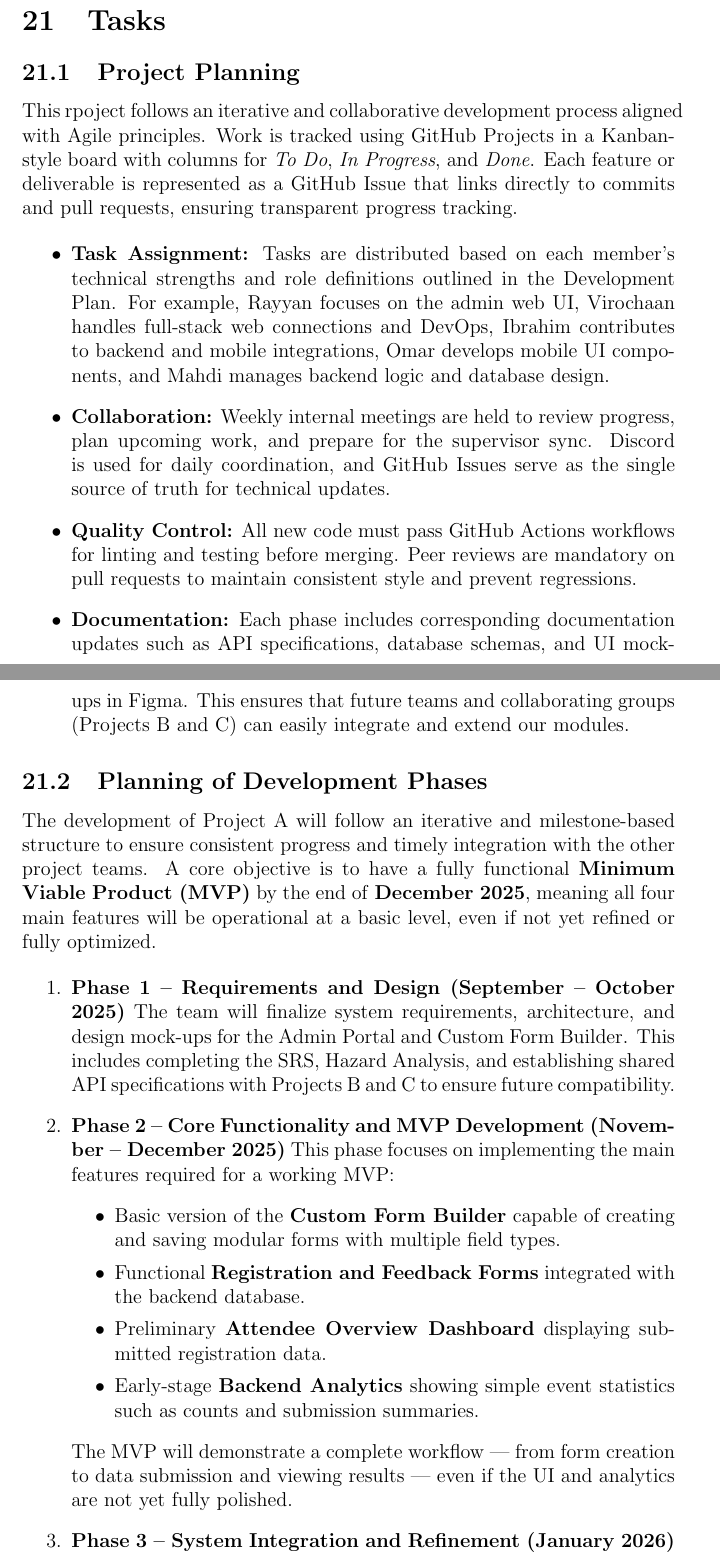
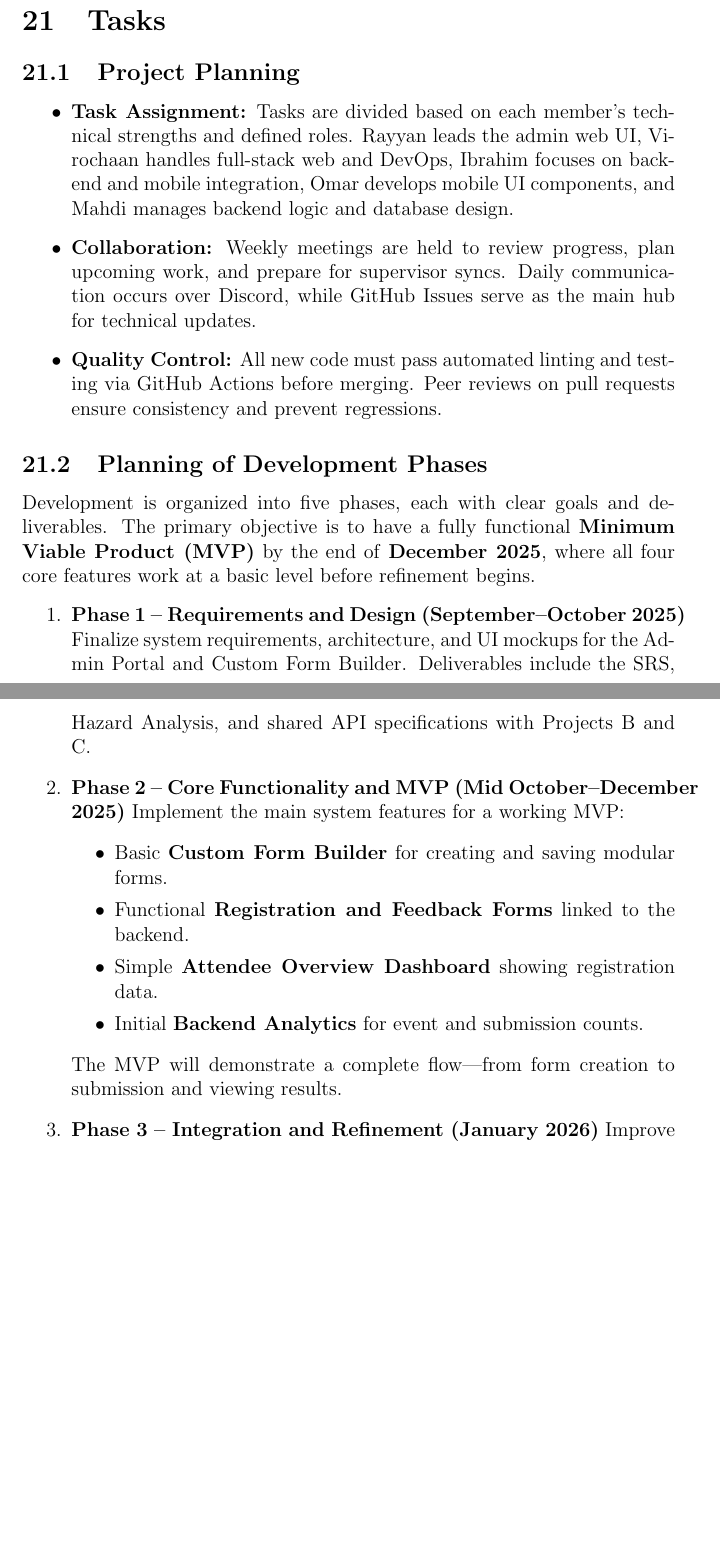
Before and after one commit to VirochaanRG/MES-Event-Management-System, a LaTeX document (docs/SRS-Volere/SRS.tex): two parts of pages 32 and 33 of 36 before the commit and two parts of pages 32 and 33 of 35 after it, joined at a grey line, cut so that both start at the same text, the shorter picture padded with empty space. Compiled offline with pdfLaTeX.

Commit message:
Updated sections 21.1 and 21.2

```diff
--- a/docs/SRS-Volere/SRS.tex
+++ b/docs/SRS-Volere/SRS.tex
@@ -601,41 +601,34 @@ Inhibit the New Product}
 \section{Tasks}
 \subsection{Project Planning}
 
-This rpoject follows an iterative and collaborative development process aligned with Agile principles.
-Work is tracked using GitHub Projects in a Kanban-style board with columns for \textit{To Do}, \textit{In Progress}, and \textit{Done}.
-Each feature or deliverable is represented as a GitHub Issue that links directly to commits and pull requests, ensuring transparent progress tracking.
-
 \begin{itemize}
-    \item \textbf{Task Assignment:} Tasks are distributed based on each member’s technical strengths and role definitions outlined in the Development Plan.
-    For example, Rayyan focuses on the admin web UI, Virochaan handles full-stack web connections and DevOps, Ibrahim contributes to backend and mobile integrations, Omar develops mobile UI components, and Mahdi manages backend logic and database design.
-    \item \textbf{Collaboration:} Weekly internal meetings are held to review progress, plan upcoming work, and prepare for the supervisor sync.
-    Discord is used for daily coordination, and GitHub Issues serve as the single source of truth for technical updates.
-    \item \textbf{Quality Control:} All new code must pass GitHub Actions workflows for linting and testing before merging.
-    Peer reviews are mandatory on pull requests to maintain consistent style and prevent regressions.
-    \item \textbf{Documentation:} Each phase includes corresponding documentation updates such as API specifications, database schemas, and UI mock-ups in Figma.
-    This ensures that future teams and collaborating groups (Projects B and C) can easily integrate and extend our modules.
+    \item \textbf{Task Assignment:} Tasks are divided based on each member’s technical strengths and defined roles.
+    Rayyan leads the admin web UI, Virochaan handles full-stack web and DevOps, Ibrahim focuses on backend and mobile integration, Omar develops mobile UI components, and Mahdi manages backend logic and database design.
+    \item \textbf{Collaboration:} Weekly meetings are held to review progress, plan upcoming work, and prepare for supervisor syncs.
+    Daily communication occurs over Discord, while GitHub Issues serve as the main hub for technical updates.
+    \item \textbf{Quality Control:} All new code must pass automated linting and testing via GitHub Actions before merging.
+    Peer reviews on pull requests ensure consistency and prevent regressions.
 \end{itemize}
 
 \subsection{Planning of Development Phases}
 
-The development of Project A will follow an iterative and milestone-based structure to ensure consistent progress and timely integration with the other project teams.
-A core objective is to have a fully functional \textbf{Minimum Viable Product (MVP)} by the end of \textbf{December 2025}, meaning all four main features will be operational at a basic level, even if not yet refined or fully optimized.
+Development is organized into five phases, each with clear goals and deliverables.
+The primary objective is to have a fully functional \textbf{Minimum Viable Product (MVP)} by the end of \textbf{December 2025}, where all four core features work at a basic level before refinement begins.
 
 \begin{enumerate}
-    \item \textbf{Phase 1 – Requirements and Design (September – October 2025)}
-    The team will finalize system requirements, architecture, and design mock-ups for the Admin Portal and Custom Form Builder.
-    This includes completing the SRS, Hazard Analysis, and establishing shared API specifications with Projects B and C to ensure future compatibility.
+    \item \textbf{Phase 1 – Requirements and Design (September–October 2025)}
+    Finalize system requirements, architecture, and UI mockups for the Admin Portal and Custom Form Builder.
+    Deliverables include the SRS, Hazard Analysis, and shared API specifications with Projects B and C.
 
-    \item \textbf{Phase 2 – Core Functionality and MVP Development (November – December 2025)}
-    This phase focuses on implementing the main features required for a working MVP:
+    \item \textbf{Phase 2 – Core Functionality and MVP (Mid October–December 2025)}
+    Implement the main system features for a working MVP:
     \begin{itemize}
-        \item Basic version of the \textbf{Custom Form Builder} capable of creating and saving modular forms with multiple field types.
-        \item Functional \textbf{Registration and Feedback Forms} integrated with the backend database.
-        \item Preliminary \textbf{Attendee Overview Dashboard} displaying submitted registration data.
-        \item Early-stage \textbf{Backend Analytics} showing simple event statistics such as counts and submission summaries.
+        \item Basic \textbf{Custom Form Builder} for creating and saving modular forms.
+        \item Functional \textbf{Registration and Feedback Forms} linked to the backend.
+        \item Simple \textbf{Attendee Overview Dashboard} showing registration data.
+        \item Initial \textbf{Backend Analytics} for event and submission counts.
     \end{itemize}
-    The MVP will demonstrate a complete workflow — from form creation to data submission and viewing results — even if the UI and analytics are not yet fully polished.
+    The MVP will demonstrate a complete flow—from form creation to submission and viewing results.
 
-    \item \textbf{Phase 3 – System Integration and Refinement (January 2026)}
-    Once the MVP is functional, the team will refine each module’s performance, UI/UX, and data handling.
-    Integration testing with Projects B and C will begin, focusing on shared database tables and API interactions (e.g., attendee and event data synchronization).
+    \item \textbf{Phase 3 – Integration and Refinement (January 2026)}
+    Improve performance, UI/UX, and backend data handling.
```
Also changed, not shown: docs/SRS-Volere/SRS.tex (16 more changed lines).
